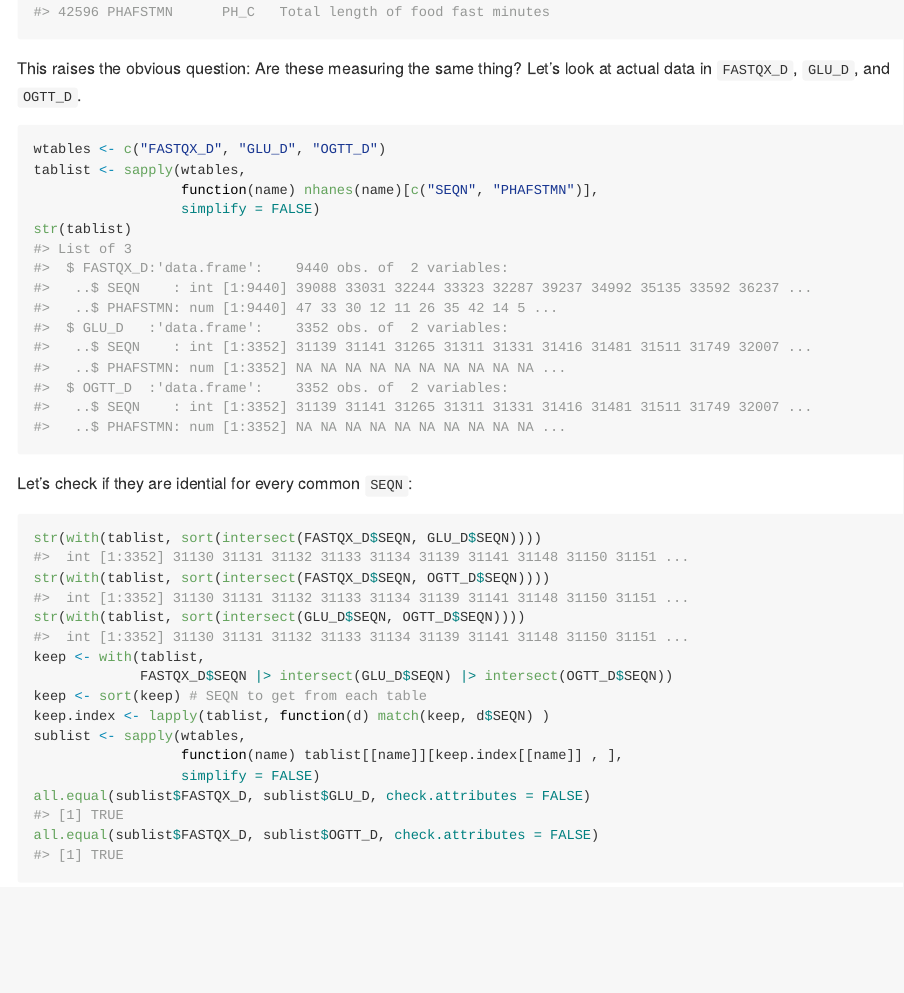
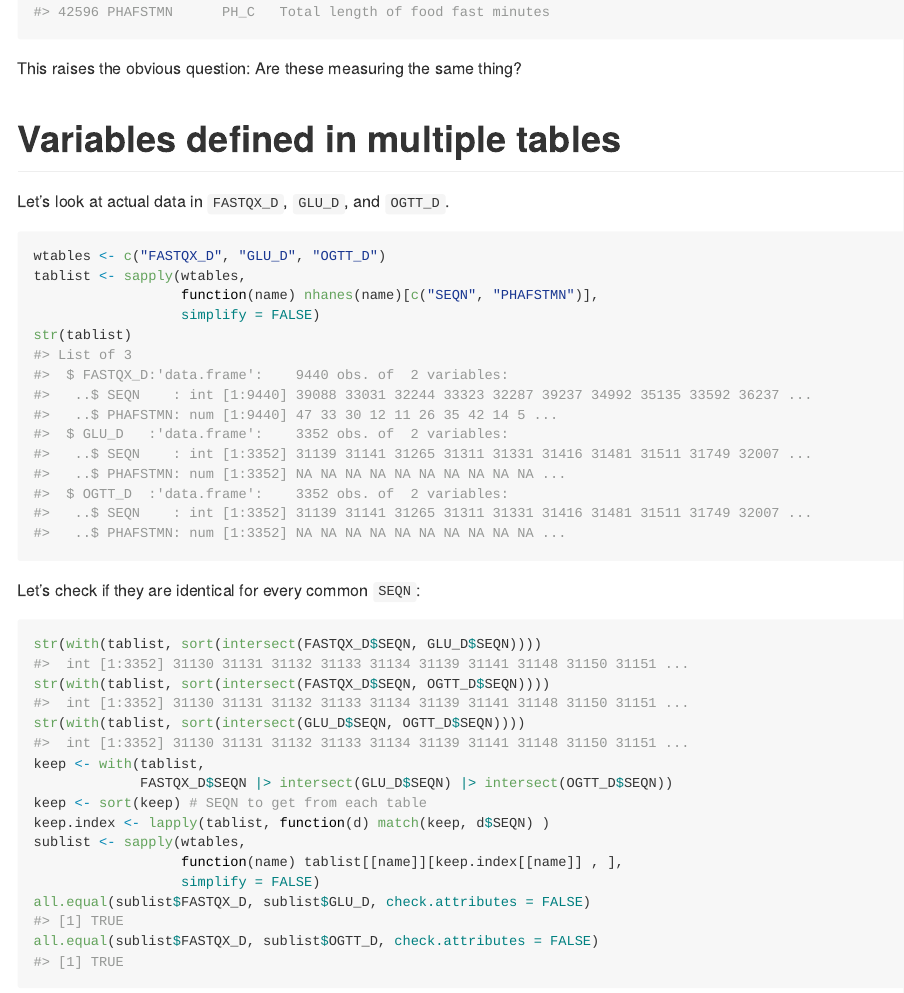
Before and after one commit to ccb-hms/nhanes-exploration, an R Markdown document (variables.rmd): the page in a window 1100 px wide, from 1840 px down. The pictures show the output file variables.md that the author committed with the source, drawn offline in the style of GitHub.

Commit message:
minor fixed

````diff
--- a/variables.rmd
+++ b/variables.rmd
@@ -80,8 +80,12 @@ Let's look at one of these.
 subset(variableDesc, Variable == "PHAFSTMN", select = c(1, 2, 5)) #|> kable()
 ```
 
-This raises the obvious question: Are these measuring the same thing? Let's
-look at actual data in `FASTQX_D`, `GLU_D`, and `OGTT_D`.
+This raises the obvious question: Are these measuring the same thing?
+
+
+# Variables defined in multiple tables
+
+Let's look at actual data in `FASTQX_D`, `GLU_D`, and `OGTT_D`.
 
 ```{r}
 wtables <- c("FASTQX_D", "GLU_D", "OGTT_D")
@@ -91,7 +95,7 @@ tablist <- sapply(wtables,
 str(tablist)
 ```
 
-Let's check if they are idential for every common `SEQN`:
+Let's check if they are identical for every common `SEQN`:
 
 ```{r}
 str(with(tablist, sort(intersect(FASTQX_D$SEQN, GLU_D$SEQN))))
````
Also changed, not shown: variables.md.
